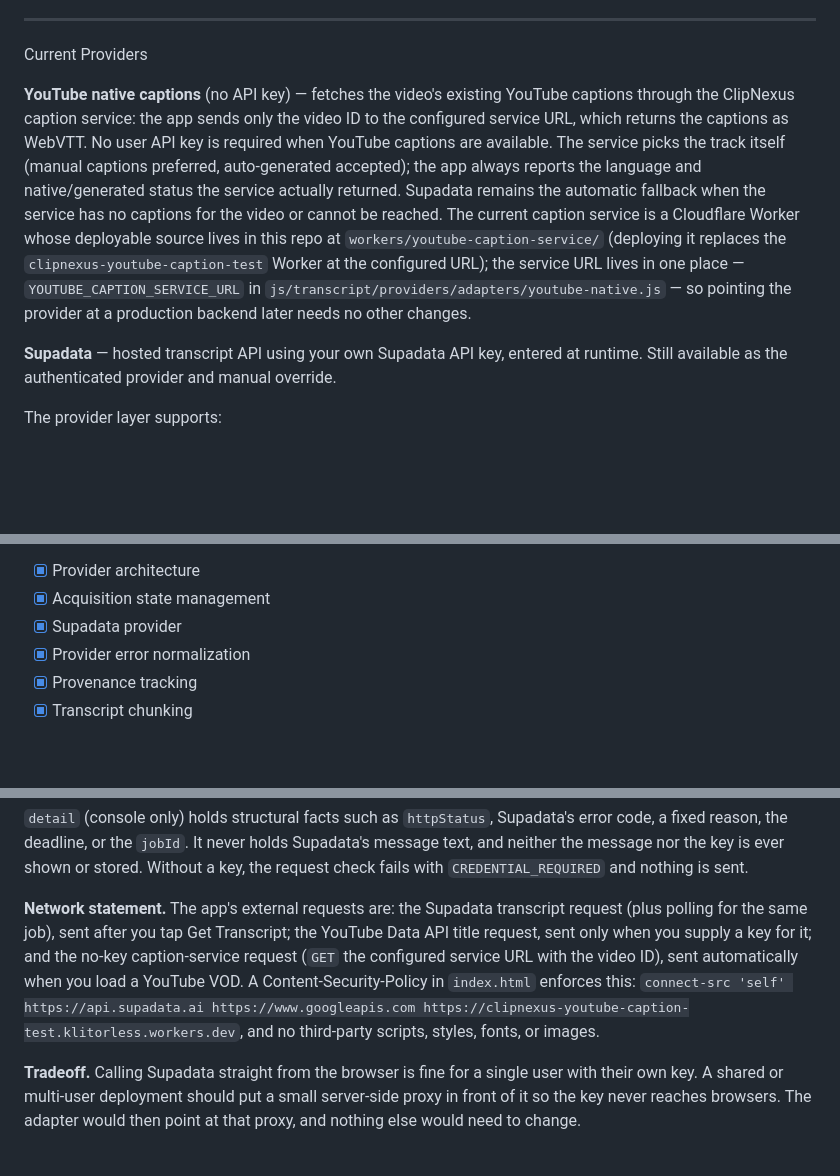
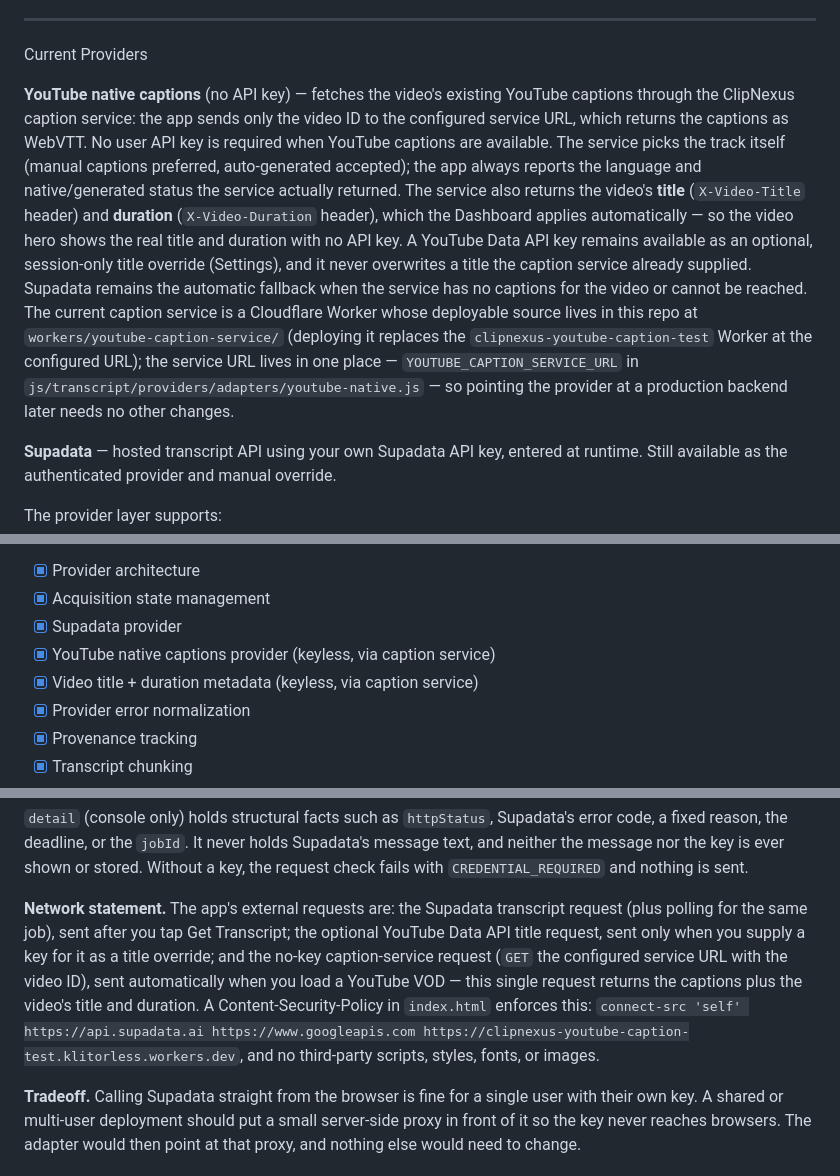
Before and after one commit to klitorless/ClipNexus, a Markdown page: README.md, 3 parts joined by grey strips. GitHub-like rendering; blank space fills up the shorter version.

```diff
--- a/README.md
+++ b/README.md
@@ -306,7 +306,7 @@ All paths converge on the same canonical document.
 
 Current Providers
 
-**YouTube native captions** (no API key) — fetches the video's existing YouTube captions through the ClipNexus caption service: the app sends only the video ID to the configured service URL, which returns the captions as WebVTT. No user API key is required when YouTube captions are available. The service picks the track itself (manual captions preferred, auto-generated accepted); the app always reports the language and native/generated status the service actually returned. Supadata remains the automatic fallback when the service has no captions for the video or cannot be reached. The current caption service is a Cloudflare Worker whose deployable source lives in this repo at `workers/youtube-caption-service/` (deploying it replaces the `clipnexus-youtube-caption-test` Worker at the configured URL); the service URL lives in one place — `YOUTUBE_CAPTION_SERVICE_URL` in `js/transcript/providers/adapters/youtube-native.js` — so pointing the provider at a production backend later needs no other changes.
+**YouTube native captions** (no API key) — fetches the video's existing YouTube captions through the ClipNexus caption service: the app sends only the video ID to the configured service URL, which returns the captions as WebVTT. No user API key is required when YouTube captions are available. The service picks the track itself (manual captions preferred, auto-generated accepted); the app always reports the language and native/generated status the service actually returned. The service also returns the video's **title** (`X-Video-Title` header) and **duration** (`X-Video-Duration` header), which the Dashboard applies automatically — so the video hero shows the real title and duration with no API key. A YouTube Data API key remains available as an optional, session-only title override (Settings), and it never overwrites a title the caption service already supplied. Supadata remains the automatic fallback when the service has no captions for the video or cannot be reached. The current caption service is a Cloudflare Worker whose deployable source lives in this repo at `workers/youtube-caption-service/` (deploying it replaces the `clipnexus-youtube-caption-test` Worker at the configured URL); the service URL lives in one place — `YOUTUBE_CAPTION_SERVICE_URL` in `js/transcript/providers/adapters/youtube-native.js` — so pointing the provider at a production backend later needs no other changes.
 
 **Supadata** — hosted transcript API using your own Supadata API key, entered at runtime. Still available as the authenticated provider and manual override.
 
@@ -726,6 +726,8 @@ Phase 2 — Transcript Infrastructure
 - [x] Provider architecture
 - [x] Acquisition state management
 - [x] Supadata provider
+- [x] YouTube native captions provider (keyless, via caption service)
+- [x] Video title + duration metadata (keyless, via caption service)
 - [x] Provider error normalization
 - [x] Provenance tracking
 - [x] Transcript chunking
@@ -1100,7 +1102,7 @@ Every `TranscriptDocument` has one `acquisition` record with the same shape for
 
 `detail` (console only) holds structural facts such as `httpStatus`, Supadata's error code, a fixed reason, the deadline, or the `jobId`. It never holds Supadata's message text, and neither the message nor the key is ever shown or stored. Without a key, the request check fails with `CREDENTIAL_REQUIRED` and nothing is sent.
 
-**Network statement.** The app's external requests are: the Supadata transcript request (plus polling for the same job), sent after you tap Get Transcript; the YouTube Data API title request, sent only when you supply a key for it; and the no-key caption-service request (`GET` the configured service URL with the video ID), sent automatically when you load a YouTube VOD. A Content-Security-Policy in `index.html` enforces this: `connect-src 'self' https://api.supadata.ai https://www.googleapis.com https://clipnexus-youtube-caption-test.klitorless.workers.dev`, and no third-party scripts, styles, fonts, or images.
+**Network statement.** The app's external requests are: the Supadata transcript request (plus polling for the same job), sent after you tap Get Transcript; the optional YouTube Data API title request, sent only when you supply a key for it as a title override; and the no-key caption-service request (`GET` the configured service URL with the video ID), sent automatically when you load a YouTube VOD — this single request returns the captions plus the video's title and duration. A Content-Security-Policy in `index.html` enforces this: `connect-src 'self' https://api.supadata.ai https://www.googleapis.com https://clipnexus-youtube-caption-test.klitorless.workers.dev`, and no third-party scripts, styles, fonts, or images.
 
 **Tradeoff.** Calling Supadata straight from the browser is fine for a single user with their own key. A shared or multi-user deployment should put a small server-side proxy in front of it so the key never reaches browsers. The adapter would then point at that proxy, and nothing else would need to change.
 
```
Also changed, not shown: other parts of README.md (+7 -7 lines).
